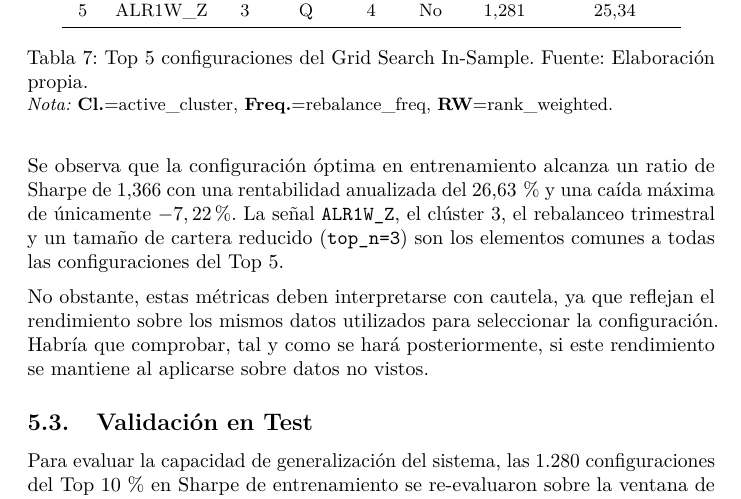
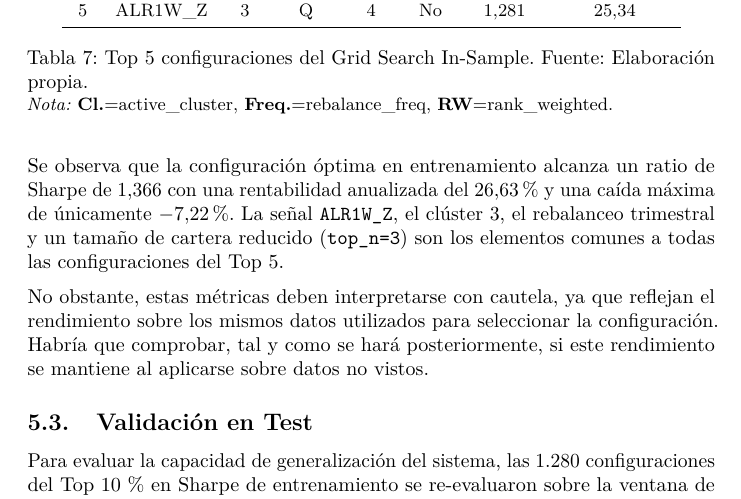
Before and after one commit to marespcue1/hybrid-momentum-anomaly-detection, a LaTeX document (docs/latex/tfm.tex, which reads docs/latex/cap5_resultados.tex): part of page 64 of 76, cut so that both start at the same text. Compiled offline with pdfLaTeX.

Commit message:
Actualización: tfm.pdf, tfm.tex y cap5_resultados.tex

```diff
--- a/docs/latex/cap5_resultados.tex
+++ b/docs/latex/cap5_resultados.tex
@@ -201,7 +201,7 @@ Fuente: Elaboración propia.}
 
 Se observa que la configuración óptima en entrenamiento alcanza
 un ratio de Sharpe de 1,366 con una rentabilidad anualizada del
-26,63\,\% y una caída máxima de únicamente \(-7,22\,\%\). La
+\SI{26,63}{\percent} y una caída máxima de únicamente \SI{-7.22}{\percent}. La
 señal \texttt{ALR1W\_Z}, el clúster 3, el rebalanceo trimestral
 y un tamaño de cartera reducido (\texttt{top\_n=3}) son los
 elementos comunes a todas las configuraciones del Top 5.
--- a/docs/latex/tfm.tex
+++ b/docs/latex/tfm.tex
@@ -16,6 +16,8 @@
 \addbibresource{referencias.bib}
 \usepackage[acronym]{glossaries}
 \makeglossaries
+
+\usepackage{siunitx}
 
 \newacronym{trading}{\textit{trading}}{compraventa de activos financieros}
 \newacronym{momentum}{\textit{momentum}}{estrategia basada en la persistencia de rendimientos}
```
Also changed, not shown: 1 other file.
